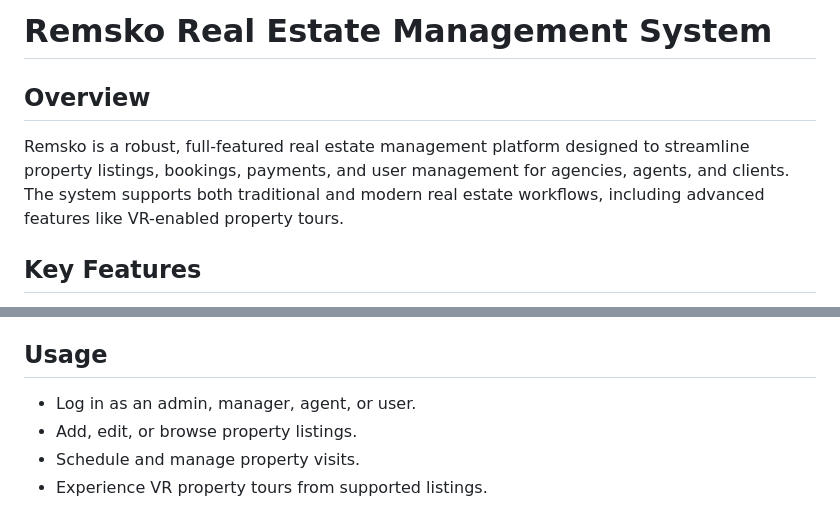
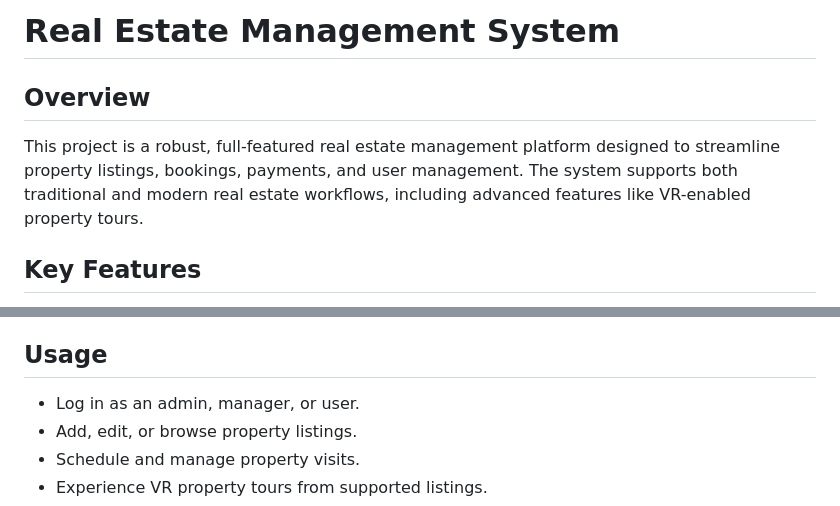
Before and after one commit to asiya-km/Real-Estate-Management-system-with-VR, a Markdown page: README.md, 2 parts joined by grey strips. Drawn GitHub-style.

```diff
--- a/README.md
+++ b/README.md
@@ -1,7 +1,7 @@
-# Remsko Real Estate Management System
+# Real Estate Management System
 
 ## Overview
-Remsko is a robust, full-featured real estate management platform designed to streamline property listings, bookings, payments, and user management for agencies, agents, and clients. The system supports both traditional and modern real estate workflows, including advanced features like VR-enabled property tours.
+This project is a robust, full-featured real estate management platform designed to streamline property listings, bookings, payments, and user management. The system supports both traditional and modern real estate workflows, including advanced features like VR-enabled property tours.
 
 ## Key Features
 - **Property Listings & Details**: Manage and showcase properties with rich details and images.
@@ -64,7 +64,7 @@ Remsko offers a cutting-edge VR experience for property viewing. Users can:
 6. **Access the application** via your browser (e.g., http://localhost/remsko)
 
 ## Usage
-- Log in as an admin, manager, agent, or user.
+- Log in as an admin, manager, or user.
 - Add, edit, or browse property listings.
 - Schedule and manage property visits.
 - Experience VR property tours from supported listings.
```
